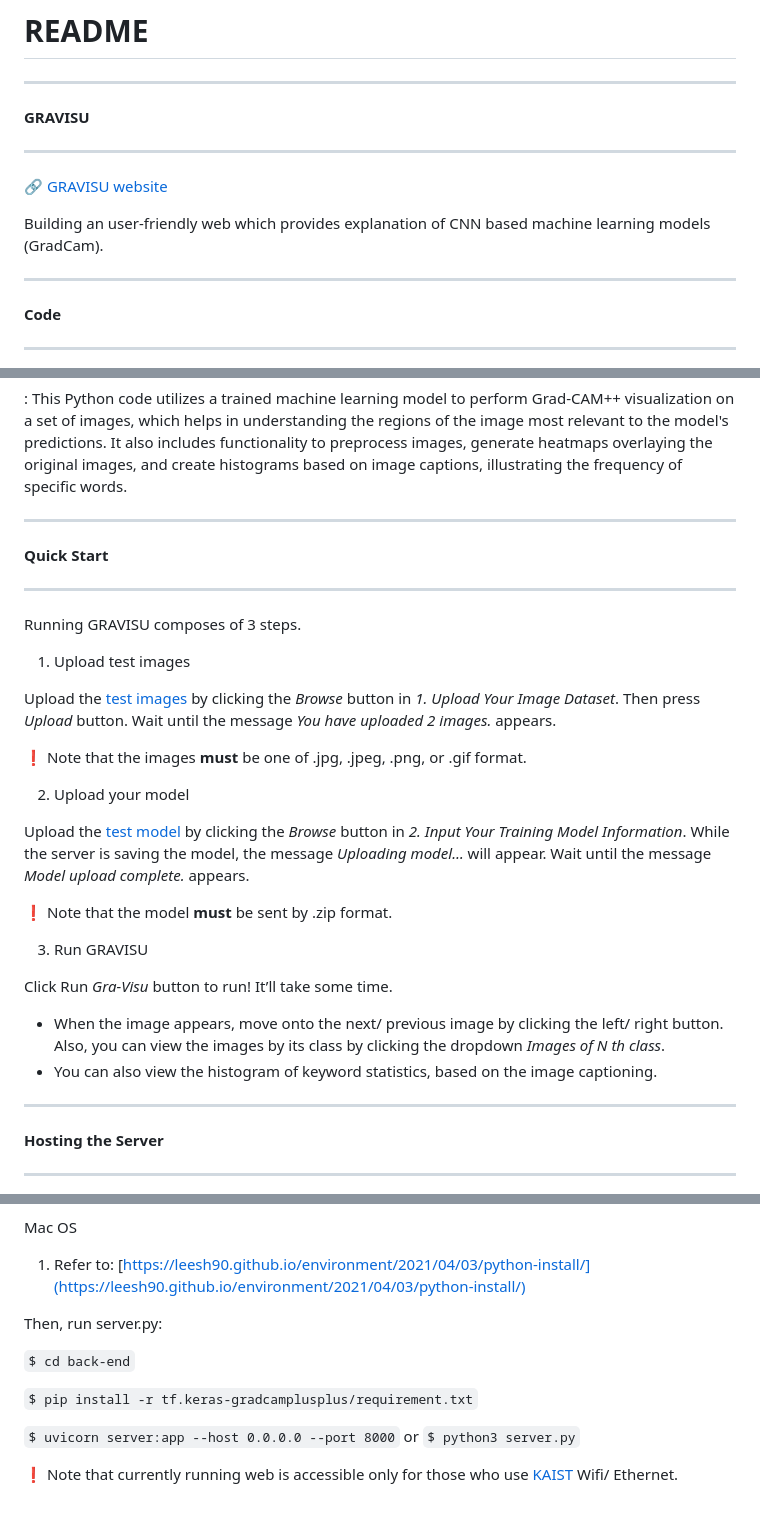
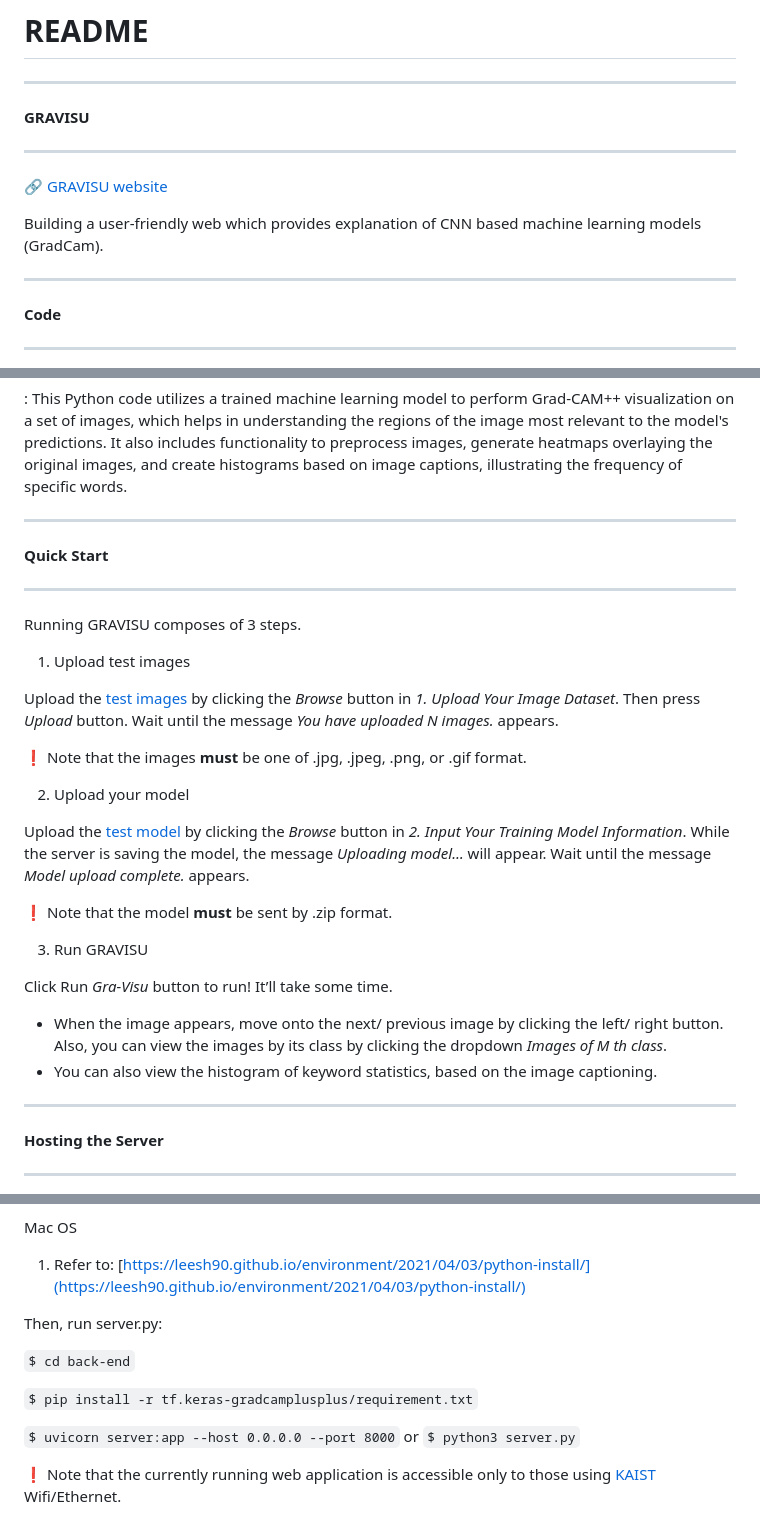
Before and after one commit to JiseungHong/web-hosting-gravisu, a Markdown page: README.md, 3 parts joined by grey strips. Rendered like a GitHub page.

Commit message:
minor readme fix

```diff
--- a/README.md
+++ b/README.md
@@ -8,7 +8,8 @@
 
 🔗 [GRAVISU website](http://wlqmfl.com/project/gravisu/index.html)
 
-Building an user-friendly web which provides explanation of CNN based machine learning models (GradCam).
+Building a user-friendly web which provides explanation of CNN based machine learning models (GradCam).
+
 
 ---
 
@@ -36,6 +37,7 @@ new_utils.py
 
 : This Python code utilizes a trained machine learning model to perform Grad-CAM++ visualization on a set of images, which helps in understanding the regions of the image most relevant to the model's predictions. It also includes functionality to preprocess images, generate heatmaps overlaying the original images, and create histograms based on image captions, illustrating the frequency of specific words.
 
+
 ---
 
 **Quick Start**
@@ -46,7 +48,7 @@ Running GRAVISU composes of 3 steps.
 
 1. Upload test images
 
-Upload the [test images](https://idk) by clicking the *Browse* button in *1. Upload Your Image Dataset*. Then press *Upload* button. Wait until the message *You have uploaded 2 images.* appears.
+Upload the [test images](https://idk) by clicking the *Browse* button in *1. Upload Your Image Dataset*. Then press *Upload* button. Wait until the message *You have uploaded N images.* appears.
 
 ❗️ Note that the images **must** be one of .jpg, .jpeg, .png, or .gif format.
 
@@ -60,8 +62,9 @@ Upload the [test model](https://drive.google.com/file/d/1fYH0bVg8zi30dhljJoquQ21
 
 Click Run *Gra-Visu* button to run! It’ll take some time.
 
-- When the image appears, move onto the next/ previous image by clicking the left/ right button. Also, you can view the images by its class by clicking the dropdown *Images of N th class*.
+- When the image appears, move onto the next/ previous image by clicking the left/ right button. Also, you can view the images by its class by clicking the dropdown *Images of M th class*.
 - You can also view the histogram of keyword statistics, based on the image captioning.
+
 
 ---
 
@@ -87,6 +90,7 @@ Mac OS
 
 1. Refer to: [https://leesh90.github.io/environment/2021/04/03/python-install/](https://leesh90.github.io/environment/2021/04/03/python-install/)
 
+
 Then, run server.py:
 
 `$ cd back-end`
@@ -95,4 +99,4 @@ Then, run server.py:
 
 `$ uvicorn server:app --host 0.0.0.0 --port 8000` or  `$ python3 server.py`
 
-❗️ Note that currently running web is accessible only for those who use [KAIST](https://www.kaist.ac.kr/kr/) Wifi/ Ethernet.
+❗️ Note that the currently running web application is accessible only to those using [KAIST](https://www.kaist.ac.kr/kr/) Wifi/Ethernet.
```
